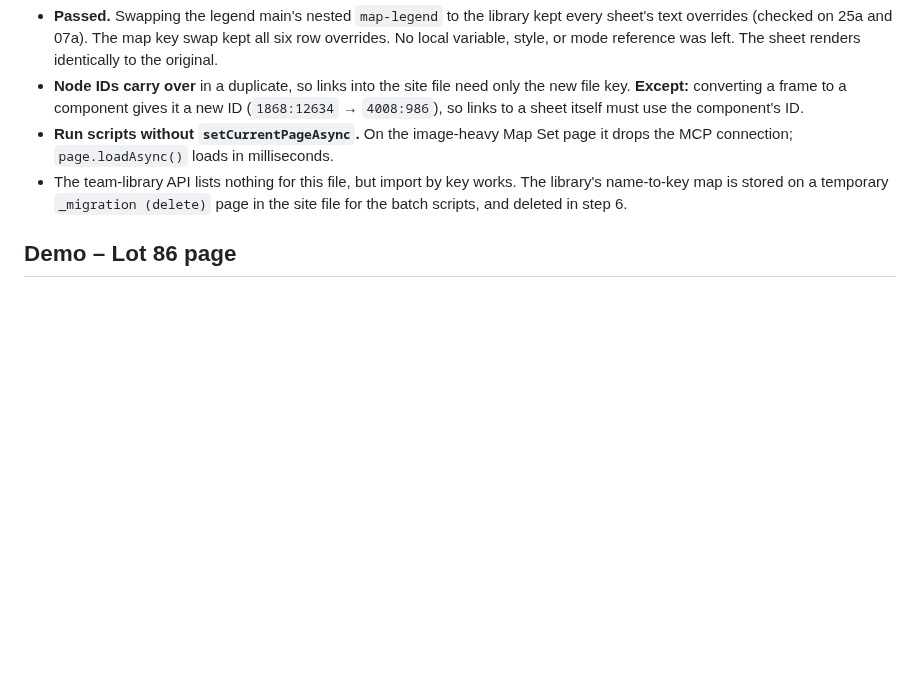
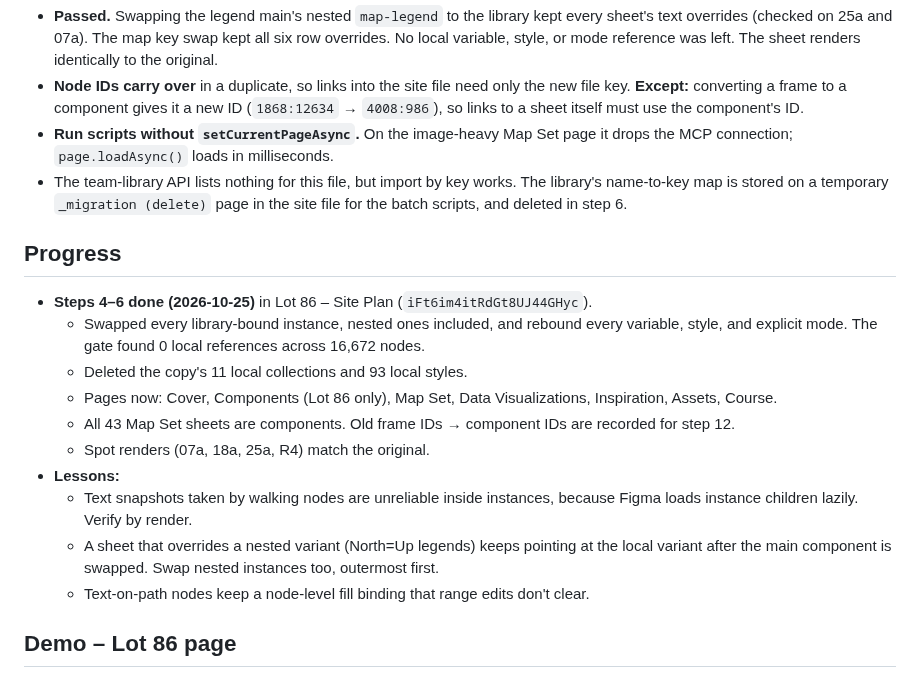
Before and after one commit to keser/site-toolkit, a Markdown page: design-language/specs/2026-10-25-figma-library-split-design.md, the part around the change. Drawn GitHub-style; blank space fills up the shorter version.

Commit message:
Library split: steps 4-6 done in the site file
Co-Authored-By: Claude Opus 5.5 <noreply@anthropic.com>

```diff
--- a/design-language/specs/2026-10-25-figma-library-split-design.md
+++ b/design-language/specs/2026-10-25-figma-library-split-design.md
@@ -141,6 +141,23 @@ Site file: Lot 86 – Site Plan (`iFt6im4itRdGt8UJ44GHyc`). Spike sheet: `25a Su
   name-to-key map is stored on a temporary `_migration (delete)` page in the site file for the
   batch scripts, and deleted in step 6.
 
+## Progress
+
+- **Steps 4–6 done (2026-10-25)** in Lot 86 – Site Plan (`iFt6im4itRdGt8UJ44GHyc`).
+  - Swapped every library-bound instance, nested ones included, and rebound every variable, style,
+    and explicit mode. The gate found 0 local references across 16,672 nodes.
+  - Deleted the copy's 11 local collections and 93 local styles.
+  - Pages now: Cover, Components (Lot 86 only), Map Set, Data Visualizations, Inspiration,
+    Assets, Course.
+  - All 43 Map Set sheets are components. Old frame IDs → component IDs are recorded for step 12.
+  - Spot renders (07a, 18a, 25a, R4) match the original.
+- **Lessons:**
+  - Text snapshots taken by walking nodes are unreliable inside instances, because Figma loads
+    instance children lazily. Verify by render.
+  - A sheet that overrides a nested variant (North=Up legends) keeps pointing at the local variant
+    after the main component is swapped. Swap nested instances too, outermost first.
+  - Text-on-path nodes keep a node-level fill binding that range edits don't clear.
+
 ## Demo – Lot 86 page
 
 - Image exports of finished work: one context sheet, the current base map, one proposed sheet, and
```
